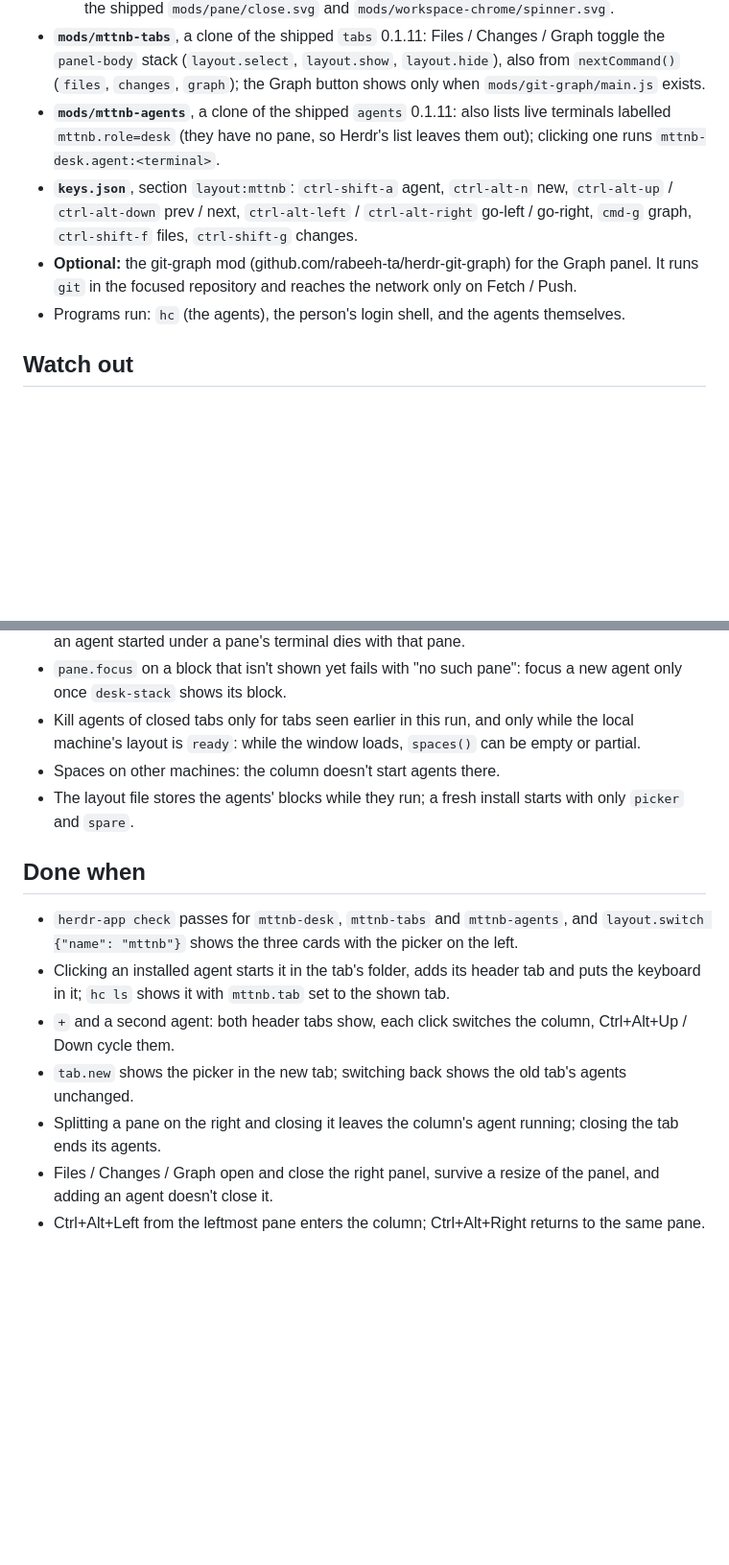
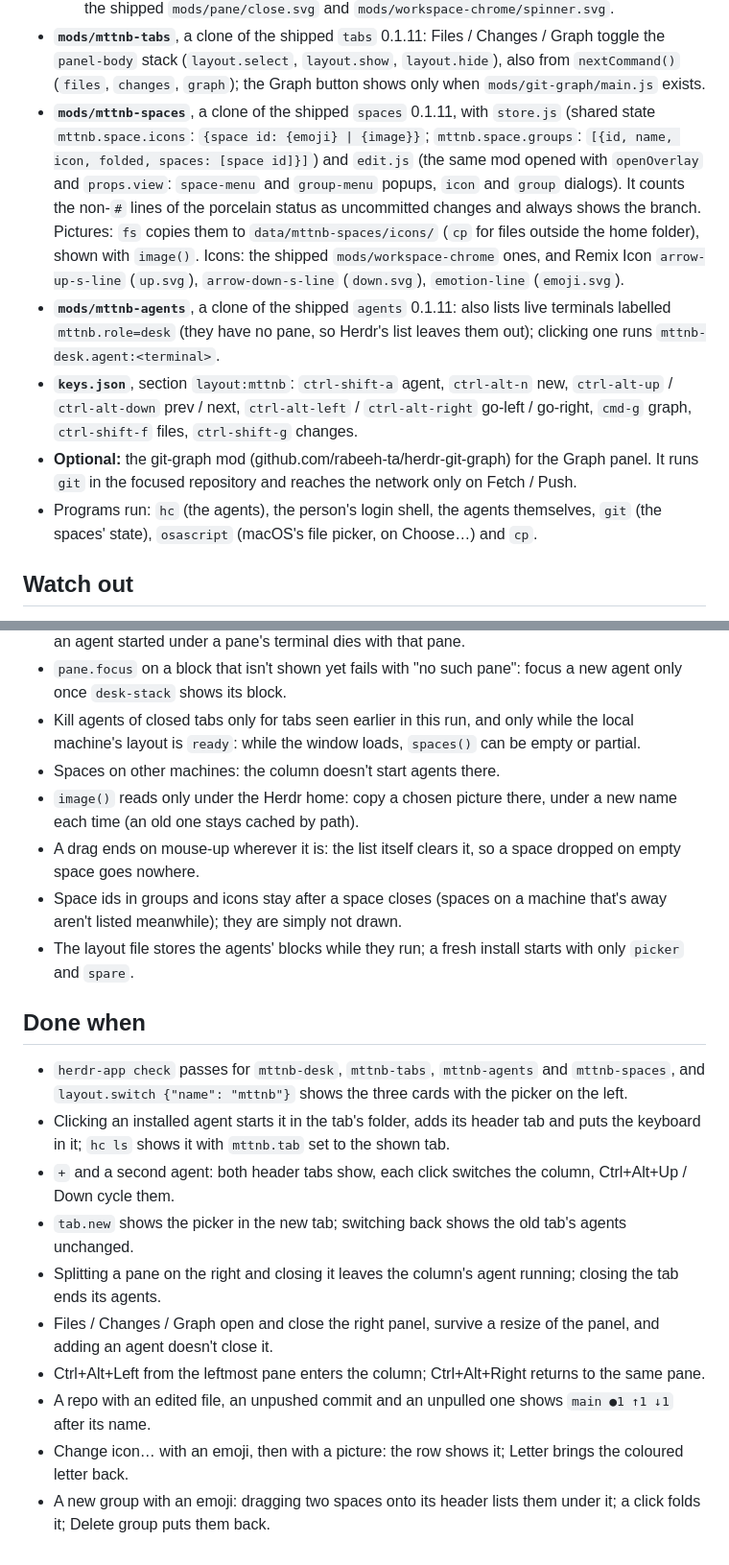
Before and after one commit to Licoy/herdr-mttnb, a Markdown page: RECIPE.md, 2 parts joined by grey strips. Shown at 96% size. Drawn GitHub-style; blank space fills up the shorter version.

```diff
--- a/RECIPE.md
+++ b/RECIPE.md
@@ -66,10 +70,11 @@ The ANSI palettes are in the theme files.
   - Shared state: `mttnb.desk.chosen` (`{tab id: terminal | "picker"}`), `mttnb.desk.focus`, `mttnb.desk.pick`.
   - Icons: Remix Icon `code-s-slash-line` (`code.svg`) and `add-line` (`add.svg`); it also uses the shipped `mods/pane/close.svg` and `mods/workspace-chrome/spinner.svg`.
 - **`mods/mttnb-tabs`**, a clone of the shipped `tabs` 0.1.11: Files / Changes / Graph toggle the `panel-body` stack (`layout.select`, `layout.show`, `layout.hide`), also from `nextCommand()` (`files`, `changes`, `graph`); the Graph button shows only when `mods/git-graph/main.js` exists.
+- **`mods/mttnb-spaces`**, a clone of the shipped `spaces` 0.1.11, with `store.js` (shared state `mttnb.space.icons`: `{space id: {emoji} | {image}}`; `mttnb.space.groups`: `[{id, name, icon, folded, spaces: [space id]}]`) and `edit.js` (the same mod opened with `openOverlay` and `props.view`: `space-menu` and `group-menu` popups, `icon` and `group` dialogs). It counts the non-`#` lines of the porcelain status as uncommitted changes and always shows the branch. Pictures: `fs` copies them to `data/mttnb-spaces/icons/` (`cp` for files outside the home folder), shown with `image()`. Icons: the shipped `mods/workspace-chrome` ones, and Remix Icon `arrow-up-s-line` (`up.svg`), `arrow-down-s-line` (`down.svg`), `emotion-line` (`emoji.svg`).
 - **`mods/mttnb-agents`**, a clone of the shipped `agents` 0.1.11: also lists live terminals labelled `mttnb.role=desk` (they have no pane, so Herdr's list leaves them out); clicking one runs `mttnb-desk.agent:<terminal>`.
 - **`keys.json`**, section `layout:mttnb`: `ctrl-shift-a` agent, `ctrl-alt-n` new, `ctrl-alt-up` / `ctrl-alt-down` prev / next, `ctrl-alt-left` / `ctrl-alt-right` go-left / go-right, `cmd-g` graph, `ctrl-shift-f` files, `ctrl-shift-g` changes.
 - **Optional:** the git-graph mod (github.com/rabeeh-ta/herdr-git-graph) for the Graph panel. It runs `git` in the focused repository and reaches the network only on Fetch / Push.
-- Programs run: `hc` (the agents), the person's login shell, and the agents themselves.
+- Programs run: `hc` (the agents), the person's login shell, the agents themselves, `git` (the spaces' state), `osascript` (macOS's file picker, on Choose…) and `cp`.
 
 ## Watch out
 
@@ -79,14 +84,20 @@ The ANSI palettes are in the theme files.
 - `pane.focus` on a block that isn't shown yet fails with "no such pane": focus a new agent only once `desk-stack` shows its block.
 - Kill agents of closed tabs only for tabs seen earlier in this run, and only while the local machine's layout is `ready`: while the window loads, `spaces()` can be empty or partial.
 - Spaces on other machines: the column doesn't start agents there.
+- `image()` reads only under the Herdr home: copy a chosen picture there, under a new name each time (an old one stays cached by path).
+- A drag ends on mouse-up wherever it is: the list itself clears it, so a space dropped on empty space goes nowhere.
+- Space ids in groups and icons stay after a space closes (spaces on a machine that's away aren't listed meanwhile); they are simply not drawn.
 - The layout file stores the agents' blocks while they run; a fresh install starts with only `picker` and `spare`.
 
 ## Done when
 
-- `herdr-app check` passes for `mttnb-desk`, `mttnb-tabs` and `mttnb-agents`, and `layout.switch {"name": "mttnb"}` shows the three cards with the picker on the left.
+- `herdr-app check` passes for `mttnb-desk`, `mttnb-tabs`, `mttnb-agents` and `mttnb-spaces`, and `layout.switch {"name": "mttnb"}` shows the three cards with the picker on the left.
 - Clicking an installed agent starts it in the tab's folder, adds its header tab and puts the keyboard in it; `hc ls` shows it with `mttnb.tab` set to the shown tab.
 - `+` and a second agent: both header tabs show, each click switches the column, Ctrl+Alt+Up / Down cycle them.
 - `tab.new` shows the picker in the new tab; switching back shows the old tab's agents unchanged.
 - Splitting a pane on the right and closing it leaves the column's agent running; closing the tab ends its agents.
 - Files / Changes / Graph open and close the right panel, survive a resize of the panel, and adding an agent doesn't close it.
 - Ctrl+Alt+Left from the leftmost pane enters the column; Ctrl+Alt+Right returns to the same pane.
+- A repo with an edited file, an unpushed commit and an unpulled one shows `main ●1 ↑1 ↓1` after its name.
+- Change icon… with an emoji, then with a picture: the row shows it; Letter brings the coloured letter back.
+- A new group with an emoji: dragging two spaces onto its header lists them under it; a click folds it; Delete group puts them back.
```
Also changed, not shown: other parts of RECIPE.md (+5 -1 lines), README.md (+7 -1 lines), README_ZH.md (+7 -1 lines), preview.png, 9 other files.
